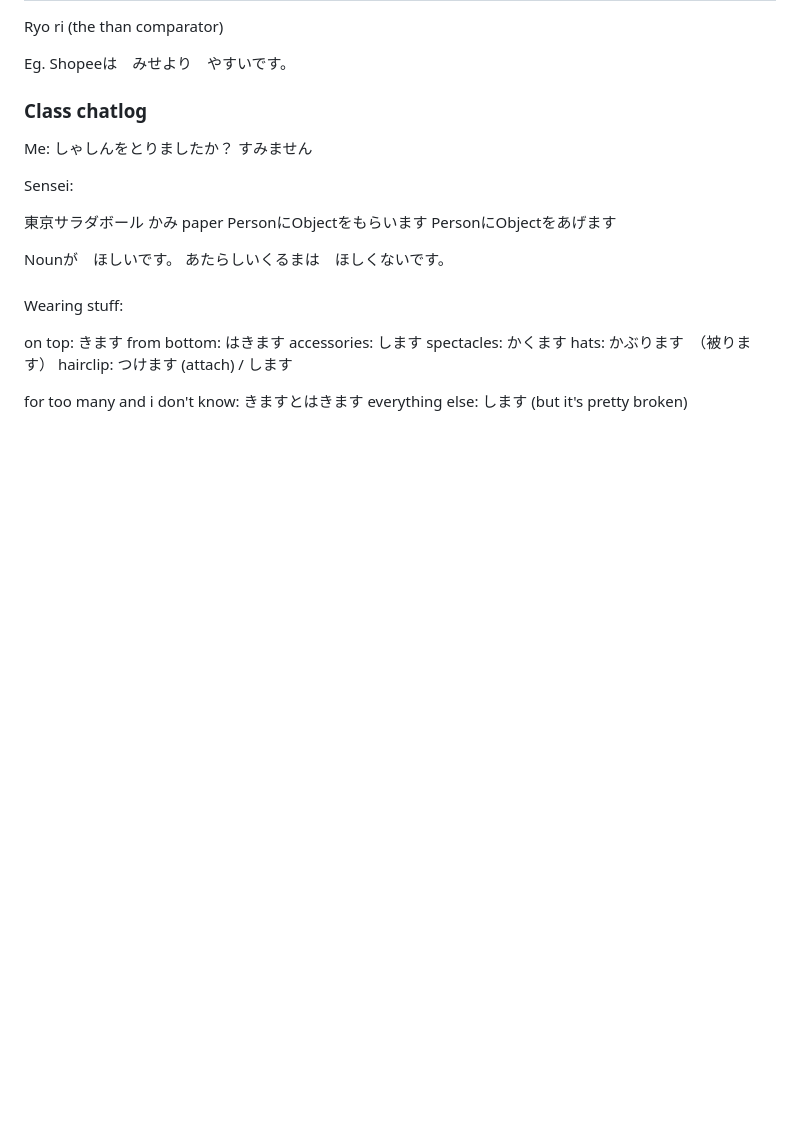
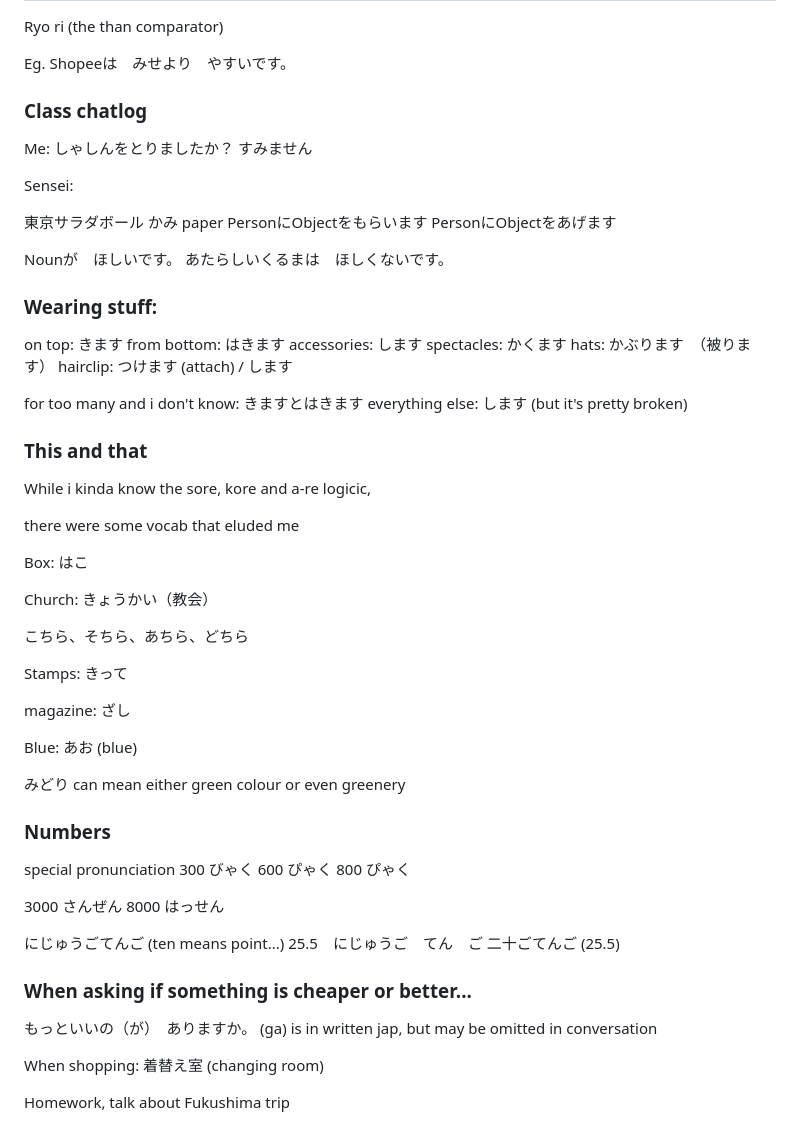
Before and after one commit to theodoreOnzGit/japanese_learning, a Markdown page: N5/mistakes_and_learning_pts/language_weak_areas.md, the part around the change. Drawn GitHub-style; blank space fills up the shorter version.

Commit message:
added new weak language areas

```diff
--- a/N5/mistakes_and_learning_pts/language_weak_areas.md
+++ b/N5/mistakes_and_learning_pts/language_weak_areas.md
@@ -528,8 +528,7 @@ Nounが　ほしいです。
 
 
 
-###
-Wearing stuff:
+### Wearing stuff:
 
 on top: きます
 from bottom: はきます
@@ -541,3 +540,48 @@ hairclip: つけます (attach) / します
 for too many and i don't know:
 きますとはきます
 everything else: します (but it's pretty broken)
+
+### This and that
+
+While i kinda know the sore, kore and a-re logicic,
+
+there were some vocab that eluded me
+
+Box: はこ
+
+Church: きょうかい（教会）
+
+こちら、そちら、あちら、どちら
+
+Stamps: きって
+
+magazine: ざし
+
+Blue: あお (blue)
+
+みどり can mean either green colour or even greenery
+
+### Numbers
+
+special pronunciation
+300 びゃく
+600 ぴゃく
+800 ぴゃく
+
+3000 さんぜん
+8000 はっせん
+
+
+にじゅうごてんご (ten means point...)
+25.5　にじゅうご　てん　ご
+二十ごてんご (25.5)
+
+### When asking if something is cheaper or better...
+
+もっといいの（が）　ありますか。
+(ga) is in written jap, but may be omitted in conversation
+
+When shopping: 着替え室 (changing room)
+
+
+Homework, talk about Fukushima trip
```
